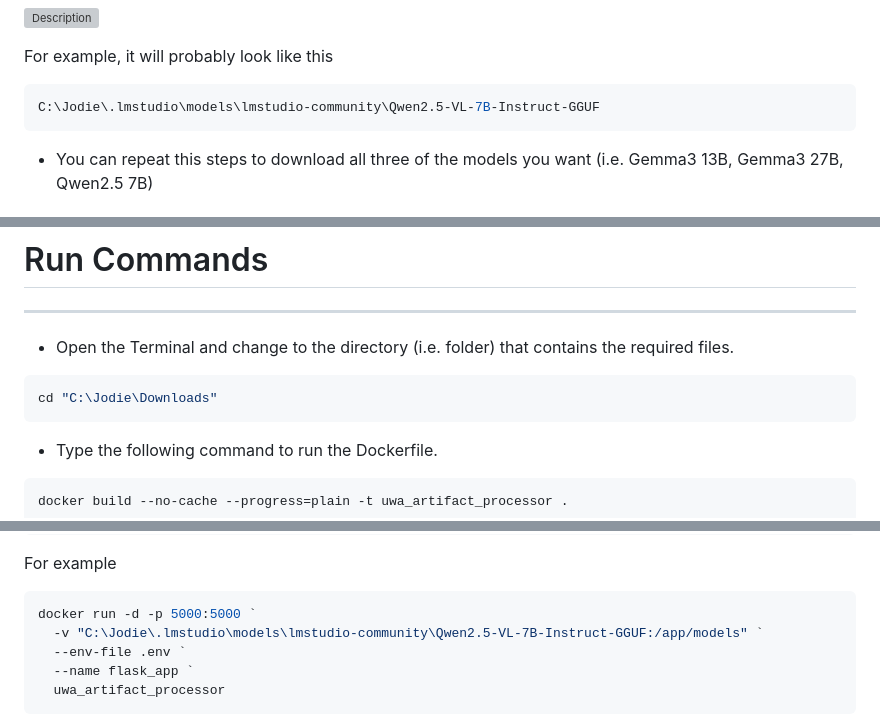
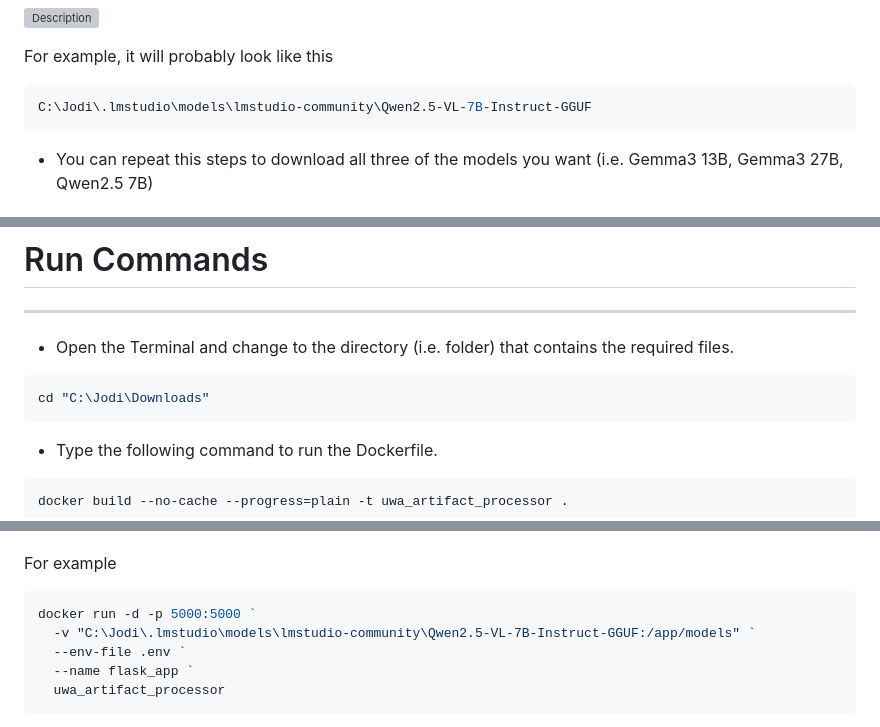
Before and after one commit to sawetr/AI-generated-image-and-document-metadata_UWA, a Markdown page: installation.md, 3 parts joined by grey strips. Rendered like a GitHub page; grey boxes are pictures that could not be loaded.

````diff
--- a/installation.md
+++ b/installation.md
@@ -33,7 +33,7 @@ A step-by-step walkthrough to installing and running the UWA Library Metadata Ge
 For example, it will probably look like this
 
 ```bash
-C:\Jodie\.lmstudio\models\lmstudio-community\Qwen2.5-VL-7B-Instruct-GGUF
+C:\Jodi\.lmstudio\models\lmstudio-community\Qwen2.5-VL-7B-Instruct-GGUF
 ```
 
 - You can repeat this steps to download all three of the models you want (i.e. Gemma3 13B, Gemma3 27B, Qwen2.5 7B)
@@ -83,7 +83,7 @@ Once that is done, we will now execute the Dockerfile to install and run the app
 - Open the Terminal and change to the directory (i.e. folder) that contains the required files.
 
 ```bash
-cd "C:\Jodie\Downloads"
+cd "C:\Jodi\Downloads"
 ```
 
 - Type the following command to run the Dockerfile.
@@ -112,7 +112,7 @@ For example
 
 ```bash
 docker run -d -p 5000:5000 `
-  -v "C:\Jodie\.lmstudio\models\lmstudio-community\Qwen2.5-VL-7B-Instruct-GGUF:/app/models" `
+  -v "C:\Jodi\.lmstudio\models\lmstudio-community\Qwen2.5-VL-7B-Instruct-GGUF:/app/models" `
   --env-file .env `
   --name flask_app `
   uwa_artifact_processor
````
